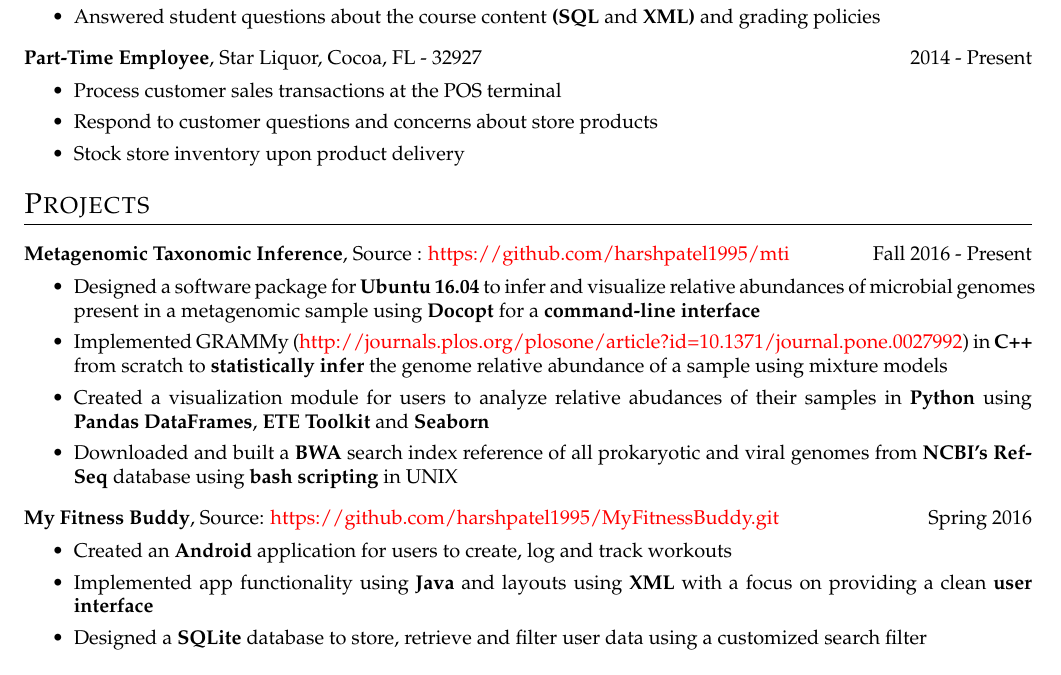
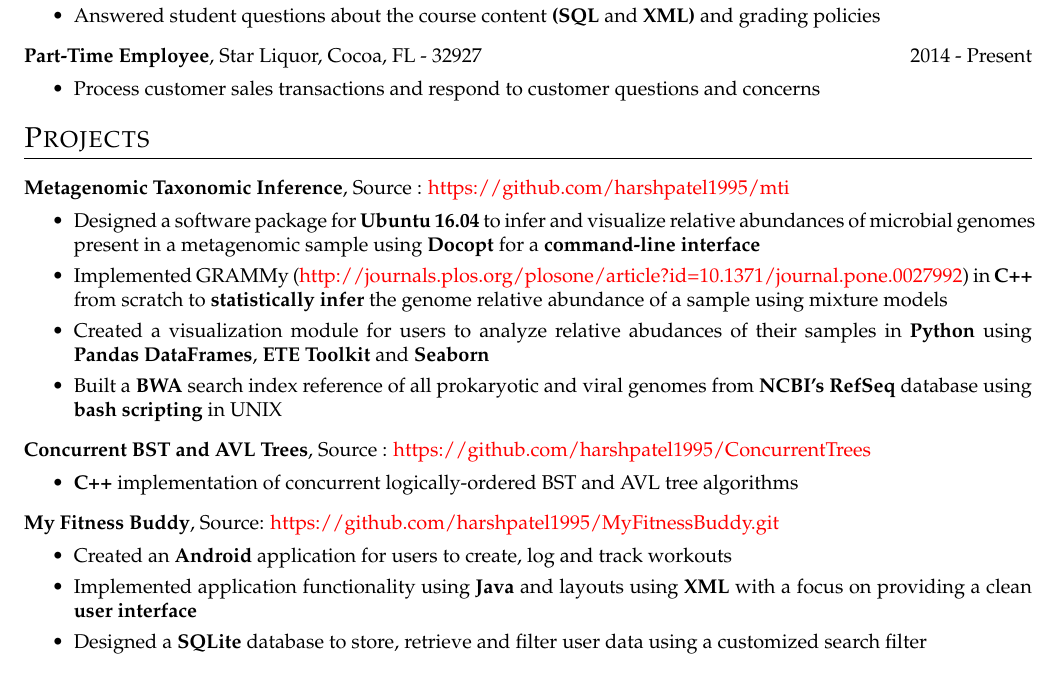
Before and after one commit to harshpatel1995/Resume, a LaTeX CV (Resume/resume.tex): part of the page, cut so that both start at the same text. Compiled offline with pdfLaTeX.

Commit message:
Added Project to Resume

```diff
--- a/Resume/resume.tex
+++ b/Resume/resume.tex
@@ -58,18 +58,22 @@ President's Honor Roll - Spring 2016}
 Answered student questions about the course content \textbf{(SQL} and \textbf{XML)} and grading policies}
 
 \datedsubsection{\textbf{Part-Time Employee}, Star Liquor, Cocoa, FL - 32927} {2014 - Present}
-\createlist{Process customer sales transactions at the POS terminal; Respond to customer questions and concerns about store products;
-Stock store inventory upon product delivery}
+\createlist{Process customer sales transactions and respond to customer questions and concerns}
 
 \section{Projects}
-\datedsubsection{\textbf{Metagenomic Taxonomic Inference}, Source : \href{https://github.com/harshpatel1995/mti}{https://github.com/harshpatel1995/mti}} {Fall 2016 - Present}
+\datedsubsection{\textbf{Metagenomic Taxonomic Inference}, Source : \href{https://github.com/harshpatel1995/mti}{https://github.com/harshpatel1995/mti}} {}
 \createlist{Designed a software package for \textbf{Ubuntu 16.04} to infer and visualize relative abundances of microbial genomes present in a metagenomic sample using \textbf{Docopt} for a \textbf{command-line interface};
 Implemented GRAMMy (\href{http://journals.plos.org/plosone/article?id=10.1371/journal.pone.0027992}{http://journals.plos.org/plosone/article?id=10.1371/journal.pone.0027992}) in \textbf{C++} from scratch to \textbf{statistically infer} the genome relative abundance of a sample using mixture models;
-Created a visualization module for users to analyze relative abudances of their samples in \textbf{Python} using \textbf{Pandas DataFrames}, \textbf{ETE Toolkit} and \textbf{Seaborn}; Downloaded and built a \textbf {BWA} search index reference of all prokaryotic and viral genomes from \textbf{NCBI's RefSeq} database using \textbf{bash scripting} in UNIX}
+Created a visualization module for users to analyze relative abudances of their samples in \textbf{Python} using \textbf{Pandas DataFrames}, \textbf{ETE Toolkit} and \textbf{Seaborn}; Built a \textbf {BWA} search index reference of all prokaryotic and viral genomes from \textbf{NCBI's RefSeq} database using \textbf{bash scripting} in UNIX}
 
-\datedsubsection{\textbf{My Fitness Buddy}, Source: \href{https://github.com/harshpatel1995/MyFitnessBuddy.git}{https://github.com/harshpatel1995/MyFitnessBuddy.git}} {Spring 2016}
+\datedsubsection{\textbf{Concurrent BST and AVL Trees}, Source : \href{https://github.com/harshpatel1995/ConcurrentTrees} {https://github.com/harshpatel1995/ConcurrentTrees}} {}
+\createlist{\textbf{C++} implementation of concurrent logically-ordered BST and AVL tree algorithms}
+
+
+
+\datedsubsection{\textbf{My Fitness Buddy}, Source: \href{https://github.com/harshpatel1995/MyFitnessBuddy.git}{https://github.com/harshpatel1995/MyFitnessBuddy.git}} {}
 \createlist{Created an \textbf{Android} application for users to create, log and track workouts;
-Implemented app functionality using \textbf{Java} and layouts using \textbf{XML} with a focus on providing a clean \textbf{user interface};
+Implemented application functionality using \textbf{Java} and layouts using \textbf{XML} with a focus on providing a clean \textbf{user interface};
 Designed a \textbf{SQLite} database to store, retrieve and filter user data using a customized search filter
 }
 
```
Also changed, not shown: Cover Letter/coverletter.tex (+5 -6 lines), Cover Letter/coverletter.pdf, Resume/resume.pdf, 2 other files.
